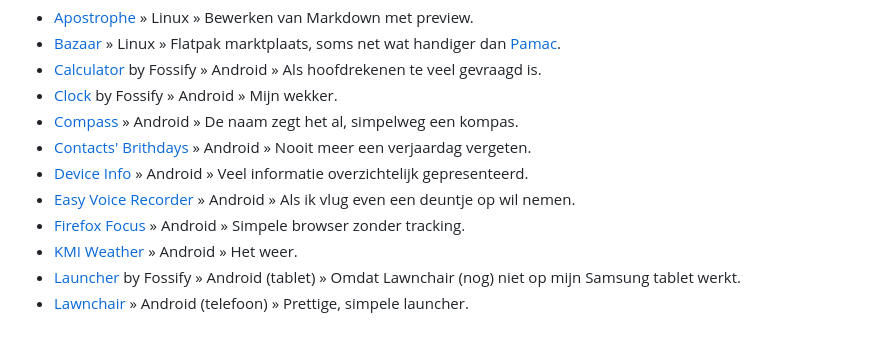
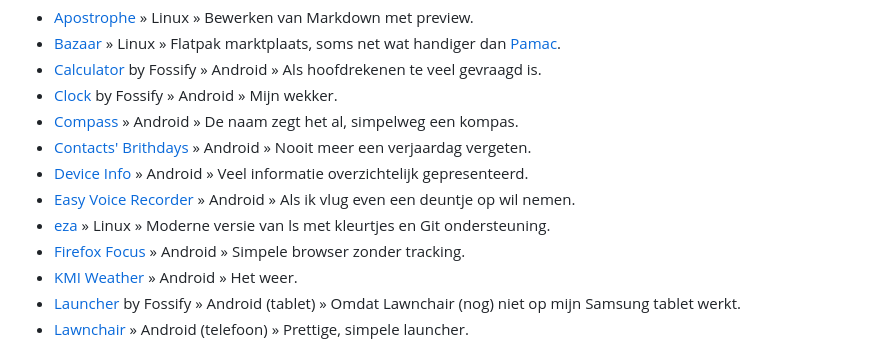
Before and after one commit to brownhamer/alt0.nl, a Markdown page: content/alternatieven.md, the part around the change. Rendered like a GitHub page.

Commit message:
Added eza

```diff
--- a/content/alternatieven.md
+++ b/content/alternatieven.md
@@ -40,6 +40,7 @@ Naast bovengenoemde applicaties zijn er diverse andere handige programma's die i
 - [Contacts' Brithdays](https://play.google.com/store/apps/details?id=org.xjiop.contactsbirthdays) &raquo; Android &raquo; Nooit meer een verjaardag vergeten.
 - [Device Info](https://www.deviceinfo.app/) &raquo; Android &raquo; Veel informatie overzichtelijk gepresenteerd.
 - [Easy Voice Recorder](https://www.digipom.com/) &raquo; Android &raquo; Als ik vlug even een deuntje op wil nemen.
+- [eza](https://github.com/eza-community/eza) &raquo; Linux &raquo; Moderne versie van ls met kleurtjes en Git ondersteuning.
 - [Firefox Focus](https://www.firefox.com/nl/browsers/mobile/focus/) &raquo; Android &raquo; Simpele browser zonder tracking.
 - [KMI Weather](https://play.google.com/store/apps/details?id=be.irm.kmi.meteo&hl=en) &raquo; Android &raquo; Het weer.
 - [Launcher](https://github.com/FossifyOrg/Launcher) by Fossify &raquo; Android (tablet) &raquo; Omdat Lawnchair (nog) niet op mijn Samsung tablet werkt.
```
